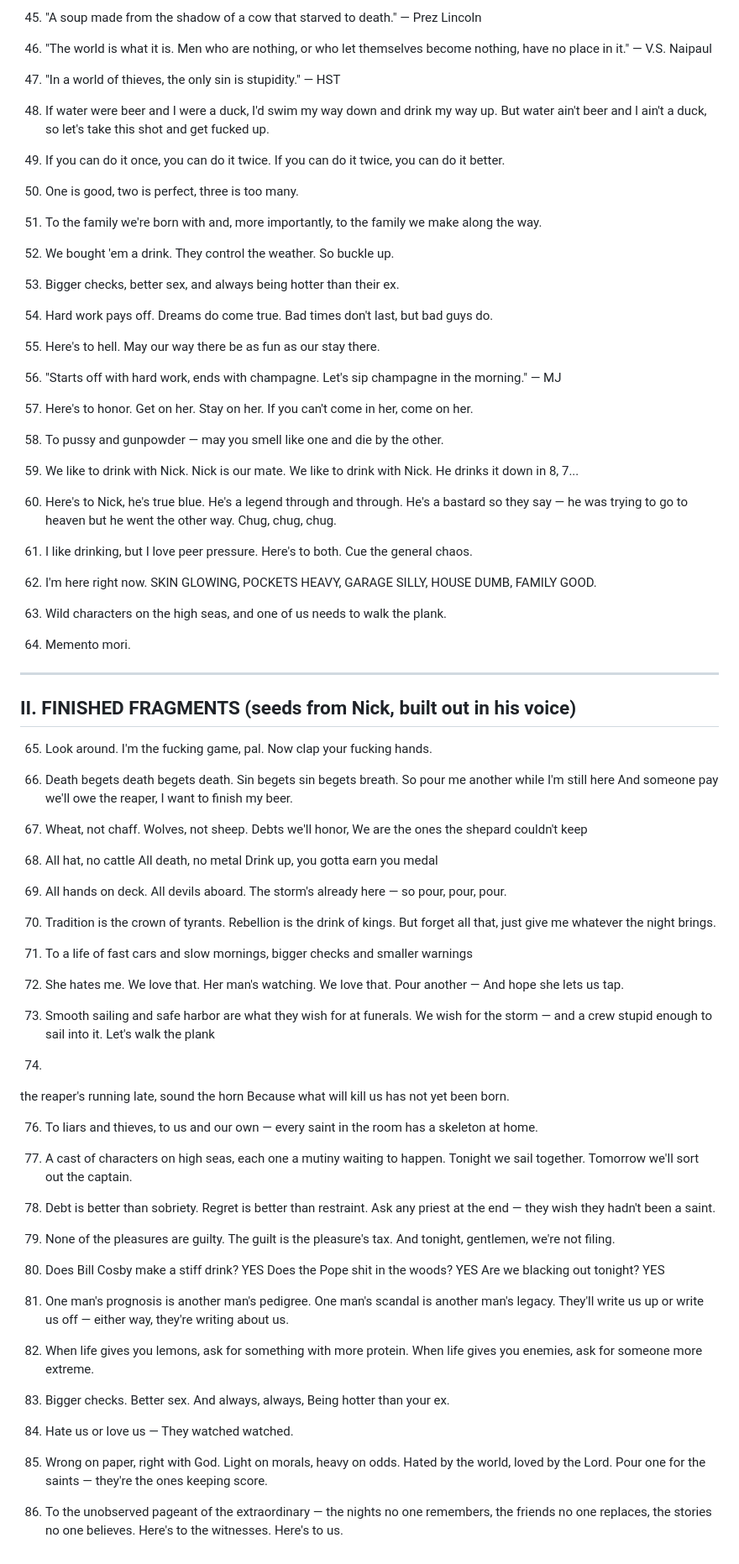
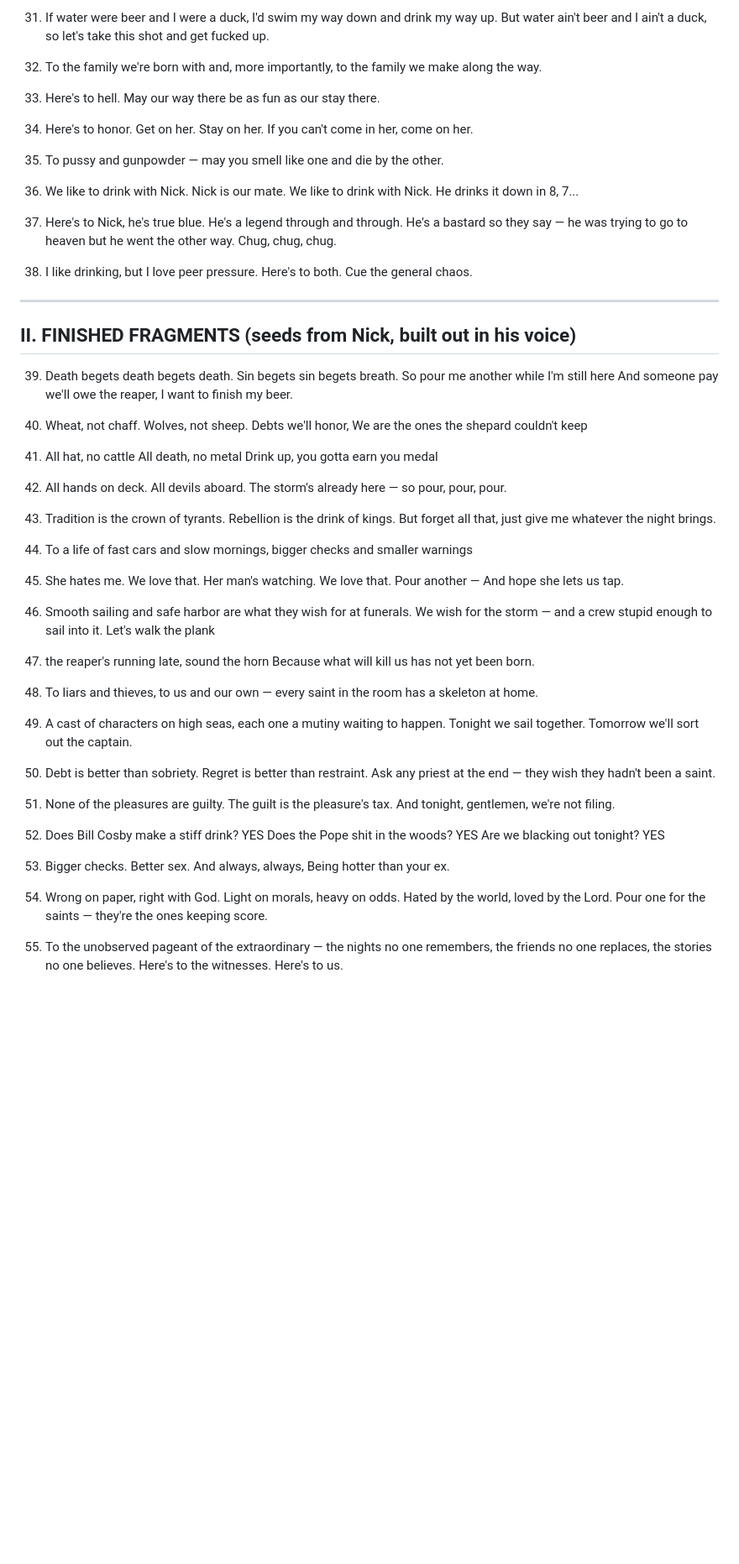
Before and after one commit to ncmills/slidetackled, a Markdown page: toasts.md, the part around one of its changes. Shown at 84% size. GitHub-like rendering; blank space fills up the shorter version.

```diff
--- a/toasts.md
+++ b/toasts.md
@@ -159,162 +119,113 @@ So order liquor and beer, and pray for some cheer.
 if liquor don't kill us, pussy must.
 
-45. "A soup made from the shadow of a cow that starved to death." — Prez Lincoln
-
-46. "The world is what it is. Men who are nothing, or who let themselves become nothing, have no place in it." — V.S. Naipaul
-
-47. "In a world of thieves, the only sin is stupidity." — HST
-
-48. If water were beer and I were a duck,
+31. If water were beer and I were a duck,
 I'd swim my way down and drink my way up.
 But water ain't beer and I ain't a duck,
 so let's take this shot and get fucked up.
 
-49. If you can do it once, you can do it twice.
-If you can do it twice, you can do it better.
+32. To the family we're born with and, more importantly, to the family we make along the way.
 
-50. One is good, two is perfect, three is too many.
-
-51. To the family we're born with and, more importantly, to the family we make along the way.
-
-52. We bought 'em a drink. They control the weather. So buckle up.
-
-53. Bigger checks, better sex, and always being hotter than their ex.
-
-54. Hard work pays off. Dreams do come true.
-Bad times don't last, but bad guys do.
-
-55. Here's to hell.
+33. Here's to hell.
 May our way there be as fun as our stay there.
 
-56. "Starts off with hard work, ends with champagne. Let's sip champagne in the morning." — MJ
-
-57. Here's to honor.
+34. Here's to honor.
 Get on her. Stay on her.
 If you can't come in her, come on her.
 
-58. To pussy and gunpowder —
+35. To pussy and gunpowder —
 may you smell like one and die by the other.
 
-59. We like to drink with Nick.
+36. We like to drink with Nick.
 Nick is our mate.
 We like to drink with Nick.
 He drinks it down in 8, 7...
 
-60. Here's to Nick, he's true blue.
+37. Here's to Nick, he's true blue.
 He's a legend through and through.
 He's a bastard so they say —
 he was trying to go to heaven but he went the other way.
 Chug, chug, chug.
 
-61. I like drinking, but I love peer pressure.
+38. I like drinking, but I love peer pressure.
 Here's to both. Cue the general chaos.
-
-62. I'm here right now. SKIN GLOWING, POCKETS HEAVY, GARAGE SILLY, HOUSE DUMB, FAMILY GOOD.
-
-63. Wild characters on the high seas, and one of us needs to walk the plank.
-
-64. Memento mori.
 
 ---
 
 ## II. FINISHED FRAGMENTS (seeds from Nick, built out in his voice)
 
-65. Look around.
-I'm the fucking game, pal.
-Now clap your fucking hands.
-
-66. Death begets death begets death.
+39. Death begets death begets death.
 Sin begets sin begets breath.
 So pour me another while I'm still here
 And someone pay we'll owe the reaper, I want to finish my beer.
 
-67. Wheat, not chaff.
+40. Wheat, not chaff.
 Wolves, not sheep.
 Debts we'll honor,
 We are the ones the shepard couldn't keep
 
-68. All hat, no cattle
+41. All hat, no cattle
 All death, no metal
 Drink up, you gotta earn you medal
 
-69. All hands on deck.
+42. All hands on deck.
 All devils aboard.
 The storm's already here —
 so pour, pour, pour.
 
-70. Tradition is the crown of tyrants.
+43. Tradition is the crown of tyrants.
 Rebellion is the drink of kings.
 But forget all that,
 just give me whatever the night brings.
 
-
-72. To a life of fast cars and slow mornings,
+44. To a life of fast cars and slow mornings,
 bigger checks and smaller warnings
 
-
-
-73. She hates me.
+45. She hates me.
 We love that.
 Her man's watching.
 We love that.
 Pour another —
 And hope she lets us tap.
 
-74. Smooth sailing and safe harbor
+46. Smooth sailing and safe harbor
 are what they wish for at funerals.
 We wish for the storm —
 and a crew stupid enough to sail into it.
 Let's walk the plank
 
-75.
-the reaper's running late, sound the horn
+47. the reaper's running late, sound the horn
 Because what will kill us has not yet been born.
 
-76. To liars and thieves,
+48. To liars and thieves,
 to us and our own —
 every saint in the room
 has a skeleton at home.
 
-77. A cast of characters on high seas,
+49. A cast of characters on high seas,
 each one a mutiny waiting to happen.
 Tonight we sail together.
 Tomorrow we'll sort out the captain.
 
-78. Debt is better than sobriety.
+50. Debt is better than sobriety.
 Regret is better than restraint.
 Ask any priest at the end —
 they wish they hadn't been a saint.
 
-79. None of the pleasures are guilty.
+51. None of the pleasures are guilty.
 The guilt is the pleasure's tax.
 And tonight, gentlemen,
 we're not filing.
 
-80. Does Bill Cosby make a stiff drink?  YES
+52. Does Bill Cosby make a stiff drink?  YES
 Does the Pope shit in the woods?  YES
 Are we blacking out tonight? YES
 
-
-81. One man's prognosis is another man's pedigree.
-One man's scandal is another man's legacy.
-They'll write us up or write us off —
-either way, they're writing about us.
-
-82. When life gives you lemons,
-ask for something with more protein.
-When life gives you enemies,
-ask for someone more extreme.
-
-83. Bigger checks.
+53. Bigger checks.
 Better sex.
 And always, always,
 Being hotter than your ex.
 
-84. Hate us or love us —
-They watched watched.
-
-
-85. Wrong on paper,
+54. Wrong on paper,
 right with God.
 Light on morals,
 heavy on odds.
@@ -323,7 +234,7 @@ loved by the Lord.
 Pour one for the saints —
 they're the ones keeping score.
 
-86. To the unobserved pageant of the extraordinary —
+55. To the unobserved pageant of the extraordinary —
 the nights no one remembers,
 the friends no one replaces,
 the stories no one believes.
```
Also changed, not shown: other parts of toasts.md (+29 -69 lines).
